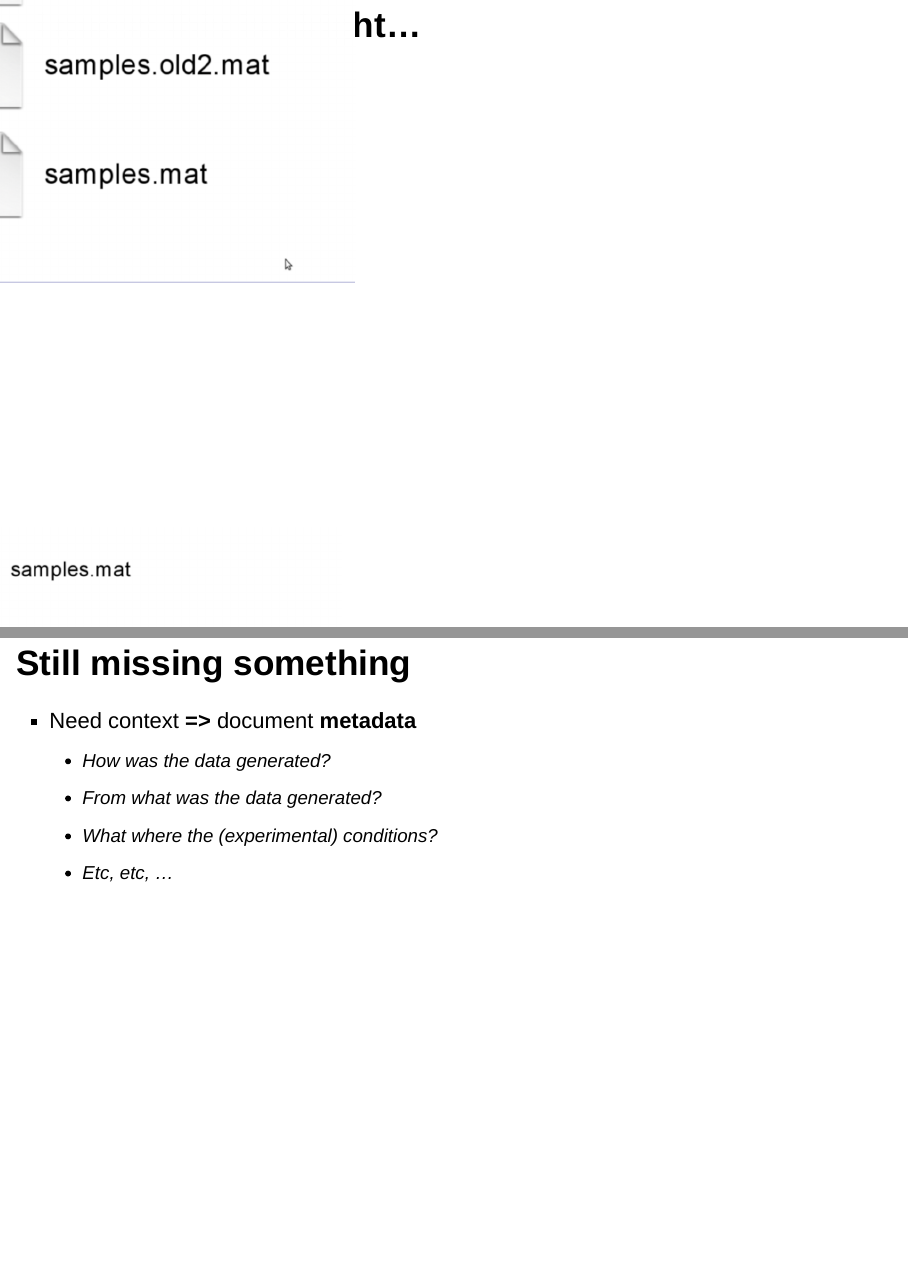
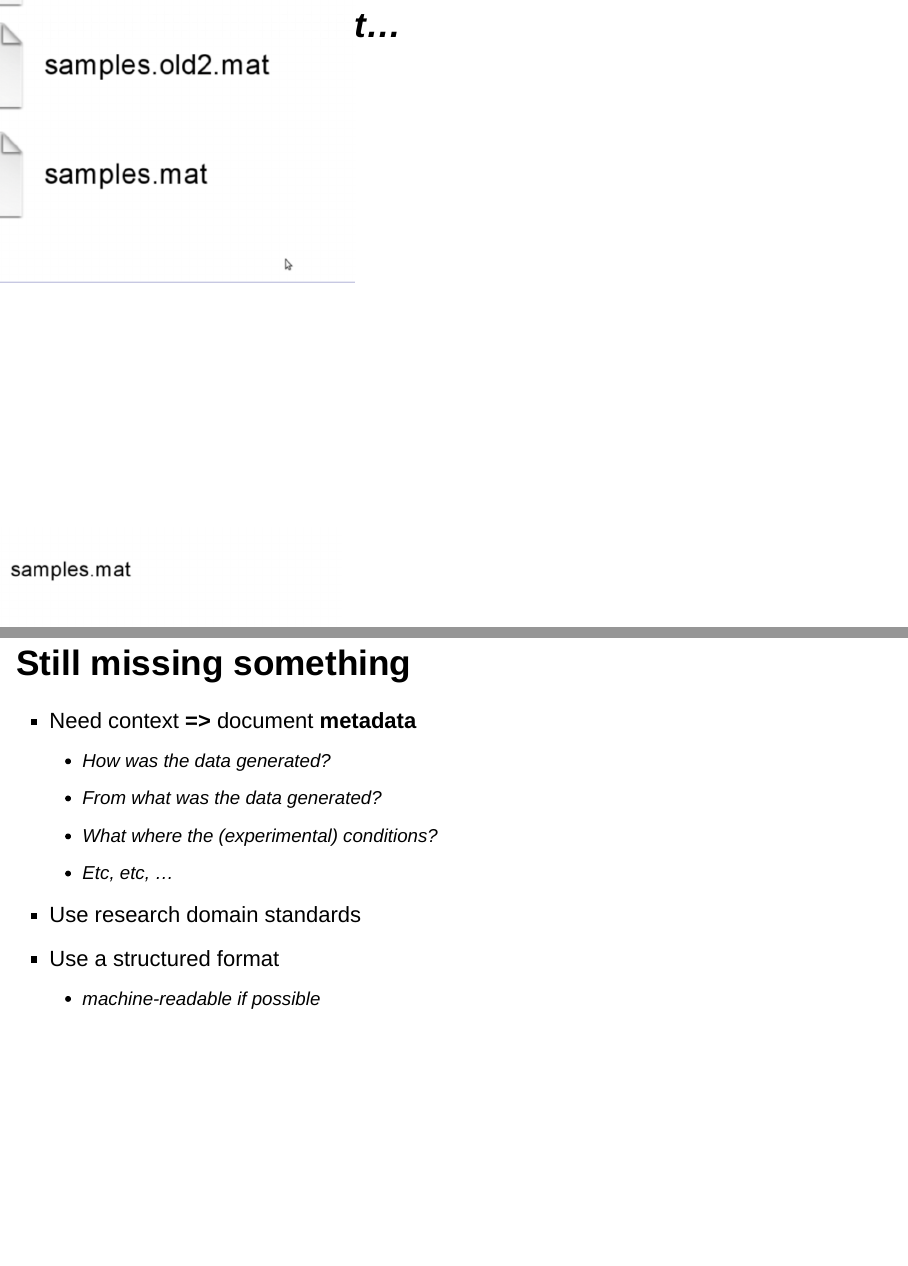
Before and after one commit to nicjar/DM_WS, an R Markdown document (slides/2-organisation.Rmd): pages 8 and 12 of 21, joined at a grey line. Rendered offline with R 4.5, knitr and Pandoc, with nearby package versions; drawn as Slidy slides in place of the format the file asks for.

Commit message:
org slides updates

```diff
--- a/slides/2-organisation.Rmd
+++ b/slides/2-organisation.Rmd
@@ -59,7 +59,7 @@ output:
 <img src="images/org/org2.png" width="800px" />
 </div>
 
-## _I guess this is alright...
+## _I guess this is alright..._
 <div class="midcenter" style="margin-left: -400px; margin-top: -210px;">
 <img src="images/org/org3.png" width="800px" />
 </div>
@@ -85,6 +85,9 @@ output:
     - From what was the data generated?
     - What where the (experimental) conditions?
     - Etc, etc, ...
+- Use research domain standards
+- Use a structured format
+    - _machine-readable if possible_
 
 ## Some suggested best-practices
 - There is a **folder for the raw data**, which do not get altered, or intermixed with data that is the result of manual or programmatic manipulation. I.e., derived data is kept separate from raw data, and **raw data is not duplicated**.
```
